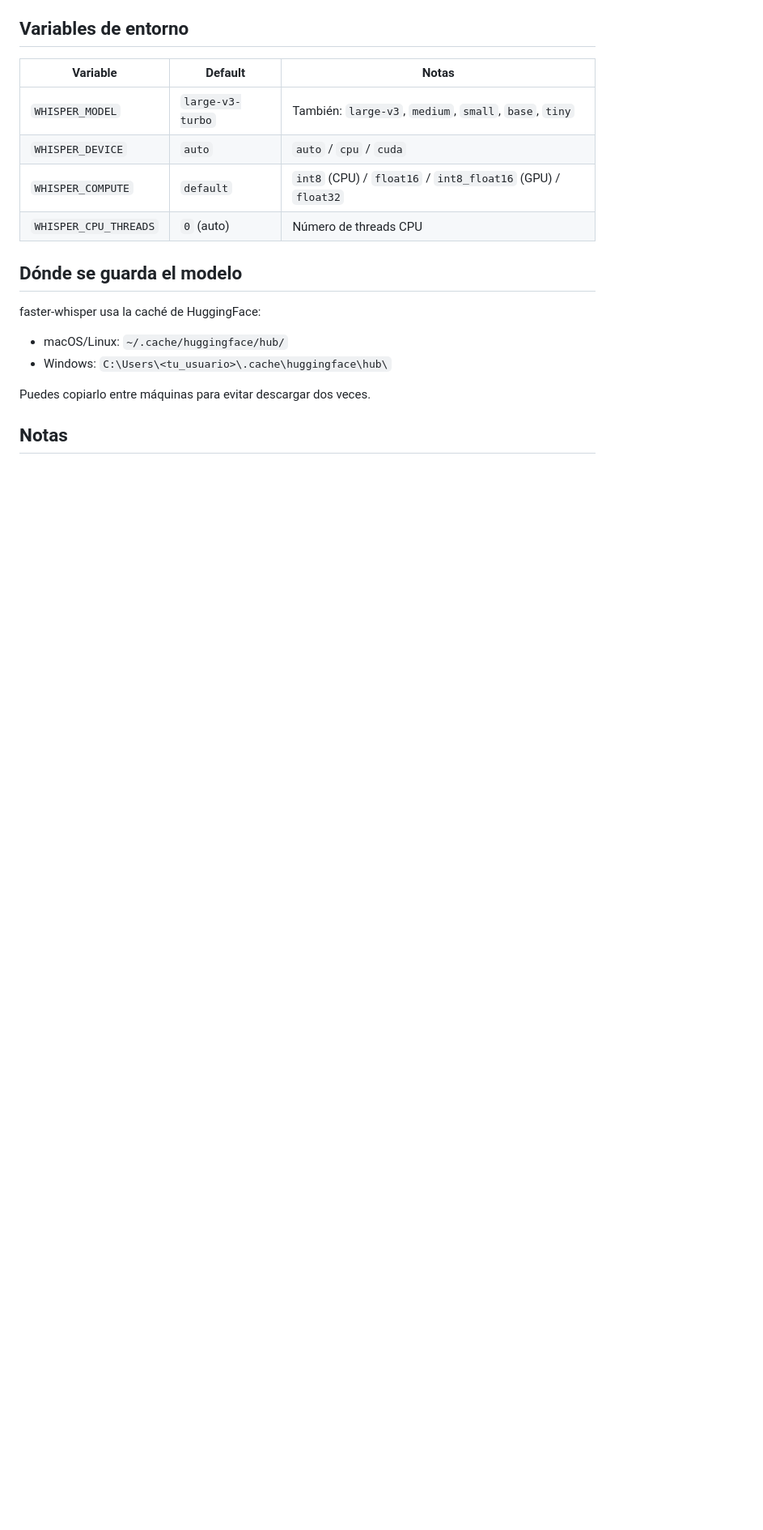
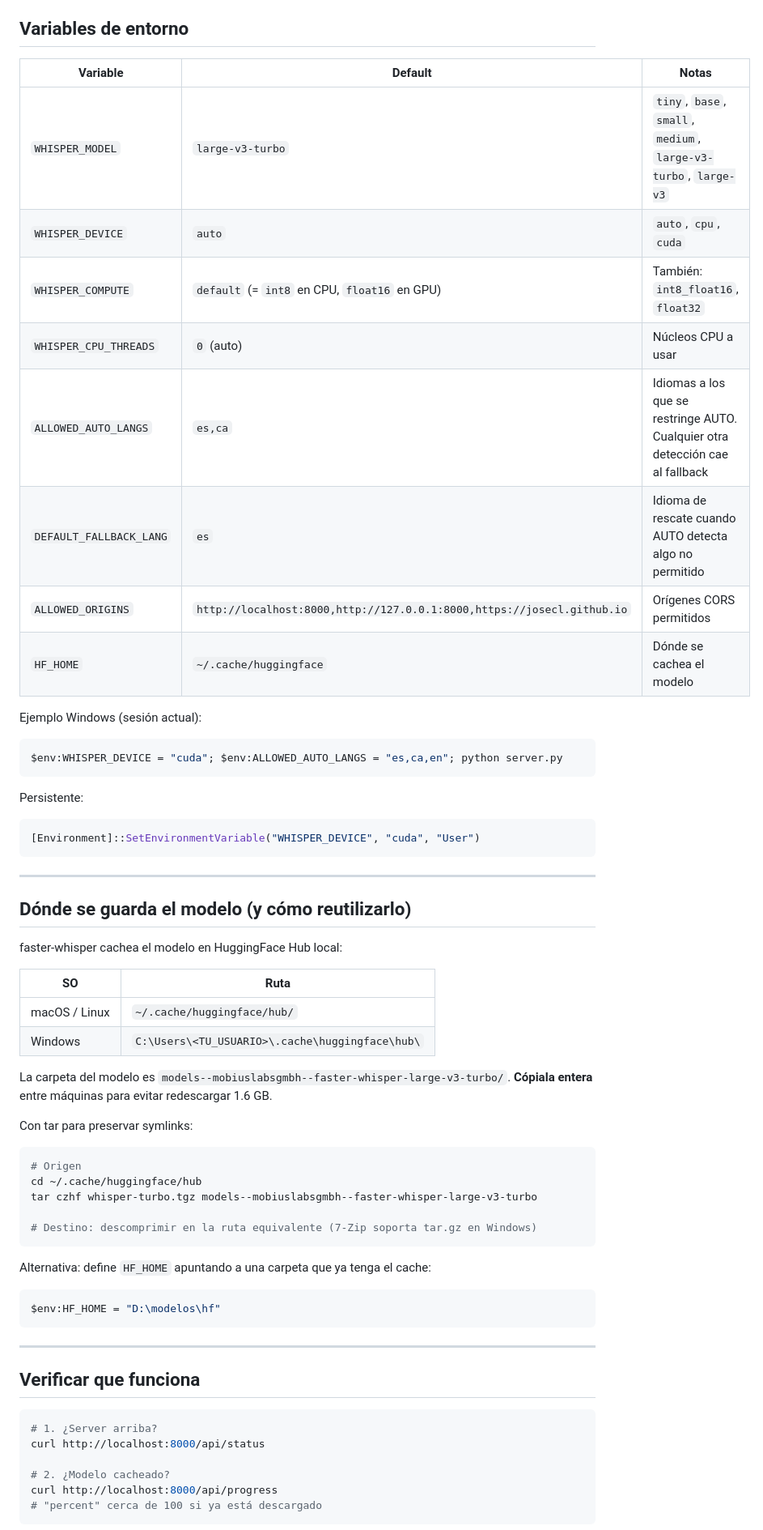
Before and after one commit to josecl/voice-to-text-cyberpunk, a Markdown page: README.md, the part around one of its changes. Shown at 81% size. Rendered like a GitHub page; blank space fills up the shorter version.

````diff
--- a/README.md
+++ b/README.md
@@ -82,17 +145,62 @@ Abre [http://localhost:8000](http://localhost:8000).
 
 | Variable | Default | Notas |
 |---|---|---|
-| `WHISPER_MODEL` | `large-v3-turbo` | También: `large-v3`, `medium`, `small`, `base`, `tiny` |
-| `WHISPER_DEVICE` | `auto` | `auto` / `cpu` / `cuda` |
-| `WHISPER_COMPUTE` | `default` | `int8` (CPU) / `float16` / `int8_float16` (GPU) / `float32` |
-| `WHISPER_CPU_THREADS` | `0` (auto) | Número de threads CPU |
+| `WHISPER_MODEL` | `large-v3-turbo` | `tiny`, `base`, `small`, `medium`, `large-v3-turbo`, `large-v3` |
+| `WHISPER_DEVICE` | `auto` | `auto`, `cpu`, `cuda` |
+| `WHISPER_COMPUTE` | `default` (= `int8` en CPU, `float16` en GPU) | También: `int8_float16`, `float32` |
+| `WHISPER_CPU_THREADS` | `0` (auto) | Núcleos CPU a usar |
+| `ALLOWED_AUTO_LANGS` | `es,ca` | Idiomas a los que se restringe AUTO. Cualquier otra detección cae al fallback |
+| `DEFAULT_FALLBACK_LANG` | `es` | Idioma de rescate cuando AUTO detecta algo no permitido |
+| `ALLOWED_ORIGINS` | `http://localhost:8000,http://127.0.0.1:8000,https://josecl.github.io` | Orígenes CORS permitidos |
+| `HF_HOME` | `~/.cache/huggingface` | Dónde se cachea el modelo |
 
-## Dónde se guarda el modelo
+Ejemplo Windows (sesión actual):
+```powershell
+$env:WHISPER_DEVICE = "cuda"; $env:ALLOWED_AUTO_LANGS = "es,ca,en"; python server.py
+```
 
-faster-whisper usa la caché de HuggingFace:
-- macOS/Linux: `~/.cache/huggingface/hub/`
-- Windows: `C:\Users\<tu_usuario>\.cache\huggingface\hub\`
+Persistente:
+```powershell
+[Environment]::SetEnvironmentVariable("WHISPER_DEVICE", "cuda", "User")
+```
 
-Puedes copiarlo entre máquinas para evitar descargar dos veces.
+---
 
-## Notas
+## Dónde se guarda el modelo (y cómo reutilizarlo)
+
+faster-whisper cachea el modelo en HuggingFace Hub local:
+
+| SO | Ruta |
+|---|---|
+| macOS / Linux | `~/.cache/huggingface/hub/` |
+| Windows | `C:\Users\<TU_USUARIO>\.cache\huggingface\hub\` |
+
+La carpeta del modelo es `models--mobiuslabsgmbh--faster-whisper-large-v3-turbo/`. **Cópiala entera** entre máquinas para evitar redescargar 1.6 GB.
+
+Con tar para preservar symlinks:
+```bash
+# Origen
+cd ~/.cache/huggingface/hub
+tar czhf whisper-turbo.tgz models--mobiuslabsgmbh--faster-whisper-large-v3-turbo
+
+# Destino: descomprimir en la ruta equivalente (7-Zip soporta tar.gz en Windows)
+```
+
+Alternativa: define `HF_HOME` apuntando a una carpeta que ya tenga el cache:
+```powershell
+$env:HF_HOME = "D:\modelos\hf"
+```
+
+---
+
+## Verificar que funciona
+
+```bash
+# 1. ¿Server arriba?
+curl http://localhost:8000/api/status
+
+# 2. ¿Modelo cacheado?
+curl http://localhost:8000/api/progress
+# "percent" cerca de 100 si ya está descargado
+```
+
````
Also changed, not shown: other parts of README.md (+145 -32 lines), INSTALL.md (deleted, +0 -257 lines).
